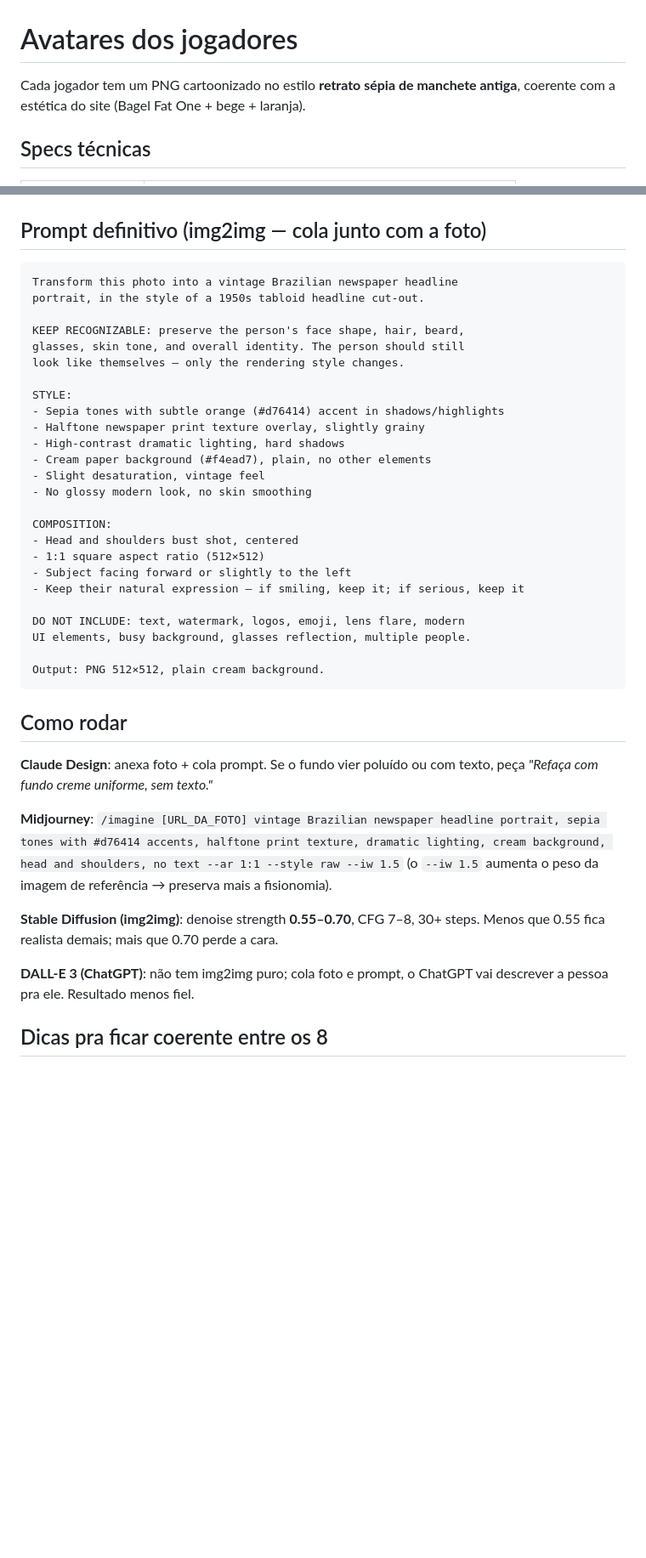
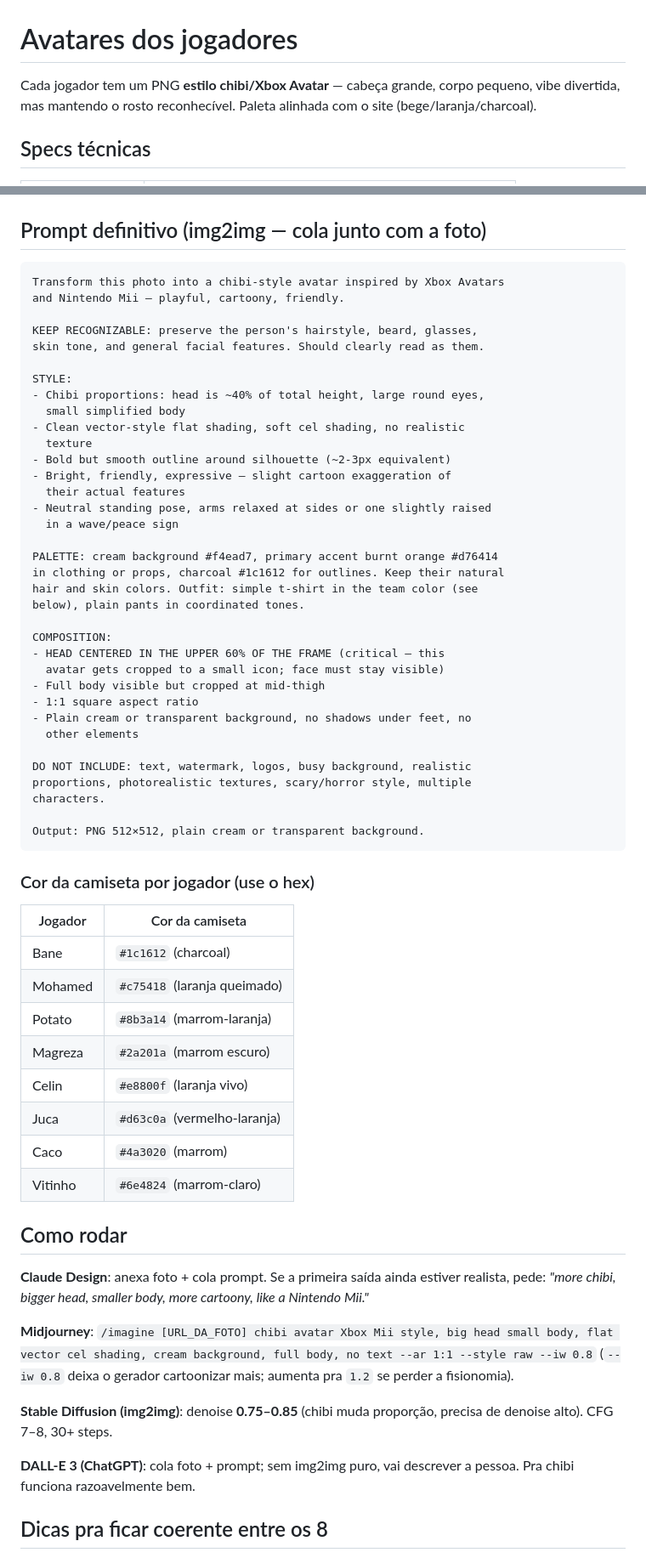
Before and after one commit to BanePlayss/primitivao, a Markdown page: apostas/avatars/README.md, 2 parts joined by grey strips. Shown at 85% size. GitHub-like rendering; blank space fills up the shorter version.

Commit message:
docs(avatars): trocar estilo pra chibi/Xbox Avatar + cores de camiseta por jogador

````diff
--- a/apostas/avatars/README.md
+++ b/apostas/avatars/README.md
@@ -1,7 +1,8 @@
 # Avatares dos jogadores
 
-Cada jogador tem um PNG cartoonizado no estilo **retrato sépia de manchete antiga**,
-coerente com a estética do site (Bagel Fat One + bege + laranja).
+Cada jogador tem um PNG **estilo chibi/Xbox Avatar** — cabeça grande,
+corpo pequeno, vibe divertida, mas mantendo o rosto reconhecível.
+Paleta alinhada com o site (bege/laranja/charcoal).
 
 ## Specs técnicas
 
@@ -33,49 +34,72 @@ avatars/vitinho.png
 ## Prompt definitivo (img2img — cola junto com a foto)
 
 ```
-Transform this photo into a vintage Brazilian newspaper headline
-portrait, in the style of a 1950s tabloid headline cut-out.
+Transform this photo into a chibi-style avatar inspired by Xbox Avatars
+and Nintendo Mii — playful, cartoony, friendly.
 
-KEEP RECOGNIZABLE: preserve the person's face shape, hair, beard,
-glasses, skin tone, and overall identity. The person should still
-look like themselves — only the rendering style changes.
+KEEP RECOGNIZABLE: preserve the person's hairstyle, beard, glasses,
+skin tone, and general facial features. Should clearly read as them.
 
 STYLE:
-- Sepia tones with subtle orange (#d76414) accent in shadows/highlights
-- Halftone newspaper print texture overlay, slightly grainy
-- High-contrast dramatic lighting, hard shadows
-- Cream paper background (#f4ead7), plain, no other elements
-- Slight desaturation, vintage feel
-- No glossy modern look, no skin smoothing
+- Chibi proportions: head is ~40% of total height, large round eyes,
+  small simplified body
+- Clean vector-style flat shading, soft cel shading, no realistic
+  texture
+- Bold but smooth outline around silhouette (~2-3px equivalent)
+- Bright, friendly, expressive — slight cartoon exaggeration of
+  their actual features
+- Neutral standing pose, arms relaxed at sides or one slightly raised
+  in a wave/peace sign
+
+PALETTE: cream background #f4ead7, primary accent burnt orange #d76414
+in clothing or props, charcoal #1c1612 for outlines. Keep their natural
+hair and skin colors. Outfit: simple t-shirt in the team color (see
+below), plain pants in coordinated tones.
 
 COMPOSITION:
-- Head and shoulders bust shot, centered
-- 1:1 square aspect ratio (512×512)
-- Subject facing forward or slightly to the left
-- Keep their natural expression — if smiling, keep it; if serious, keep it
+- HEAD CENTERED IN THE UPPER 60% OF THE FRAME (critical — this
+  avatar gets cropped to a small icon; face must stay visible)
+- Full body visible but cropped at mid-thigh
+- 1:1 square aspect ratio
+- Plain cream or transparent background, no shadows under feet, no
+  other elements
 
-DO NOT INCLUDE: text, watermark, logos, emoji, lens flare, modern
-UI elements, busy background, glasses reflection, multiple people.
+DO NOT INCLUDE: text, watermark, logos, busy background, realistic
+proportions, photorealistic textures, scary/horror style, multiple
+characters.
 
-Output: PNG 512×512, plain cream background.
+Output: PNG 512×512, plain cream or transparent background.
 ```
+
+### Cor da camiseta por jogador (use o hex)
+
+| Jogador  | Cor da camiseta |
+| -------- | --------------- |
+| Bane     | `#1c1612` (charcoal) |
+| Mohamed  | `#c75418` (laranja queimado) |
+| Potato   | `#8b3a14` (marrom-laranja) |
+| Magreza  | `#2a201a` (marrom escuro) |
+| Celin    | `#e8800f` (laranja vivo) |
+| Juca     | `#d63c0a` (vermelho-laranja) |
+| Caco     | `#4a3020` (marrom) |
+| Vitinho  | `#6e4824` (marrom-claro) |
 
 ## Como rodar
 
-**Claude Design**: anexa foto + cola prompt. Se o fundo vier poluído ou
-com texto, peça *"Refaça com fundo creme uniforme, sem texto."*
+**Claude Design**: anexa foto + cola prompt. Se a primeira saída ainda
+estiver realista, pede: *"more chibi, bigger head, smaller body, more
+cartoony, like a Nintendo Mii."*
 
-**Midjourney**: `/imagine [URL_DA_FOTO] vintage Brazilian newspaper
-headline portrait, sepia tones with #d76414 accents, halftone print
-texture, dramatic lighting, cream background, head and shoulders,
-no text --ar 1:1 --style raw --iw 1.5` (o `--iw 1.5` aumenta o peso
-da imagem de referência → preserva mais a fisionomia).
+**Midjourney**: `/imagine [URL_DA_FOTO] chibi avatar Xbox Mii style,
+big head small body, flat vector cel shading, cream background, full
+body, no text --ar 1:1 --style raw --iw 0.8` (`--iw 0.8` deixa o
+gerador cartoonizar mais; aumenta pra `1.2` se perder a fisionomia).
 
-**Stable Diffusion (img2img)**: denoise strength **0.55–0.70**, CFG 7–8,
-30+ steps. Menos que 0.55 fica realista demais; mais que 0.70 perde a cara.
+**Stable Diffusion (img2img)**: denoise **0.75–0.85** (chibi muda
+proporção, precisa de denoise alto). CFG 7–8, 30+ steps.
 
-**DALL-E 3 (ChatGPT)**: não tem img2img puro; cola foto e prompt, o
-ChatGPT vai descrever a pessoa pra ele. Resultado menos fiel.
+**DALL-E 3 (ChatGPT)**: cola foto + prompt; sem img2img puro, vai
+descrever a pessoa. Pra chibi funciona razoavelmente bem.
 
 ## Dicas pra ficar coerente entre os 8
 
````
